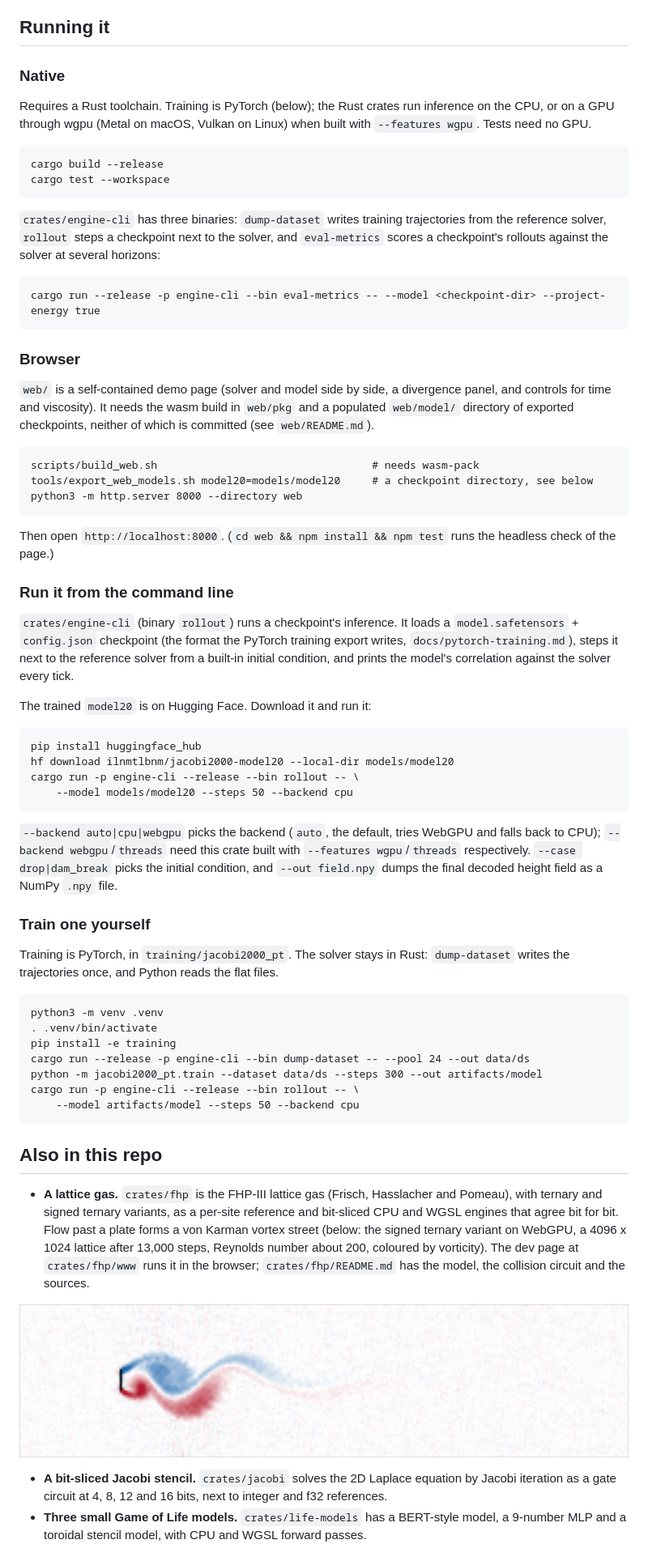
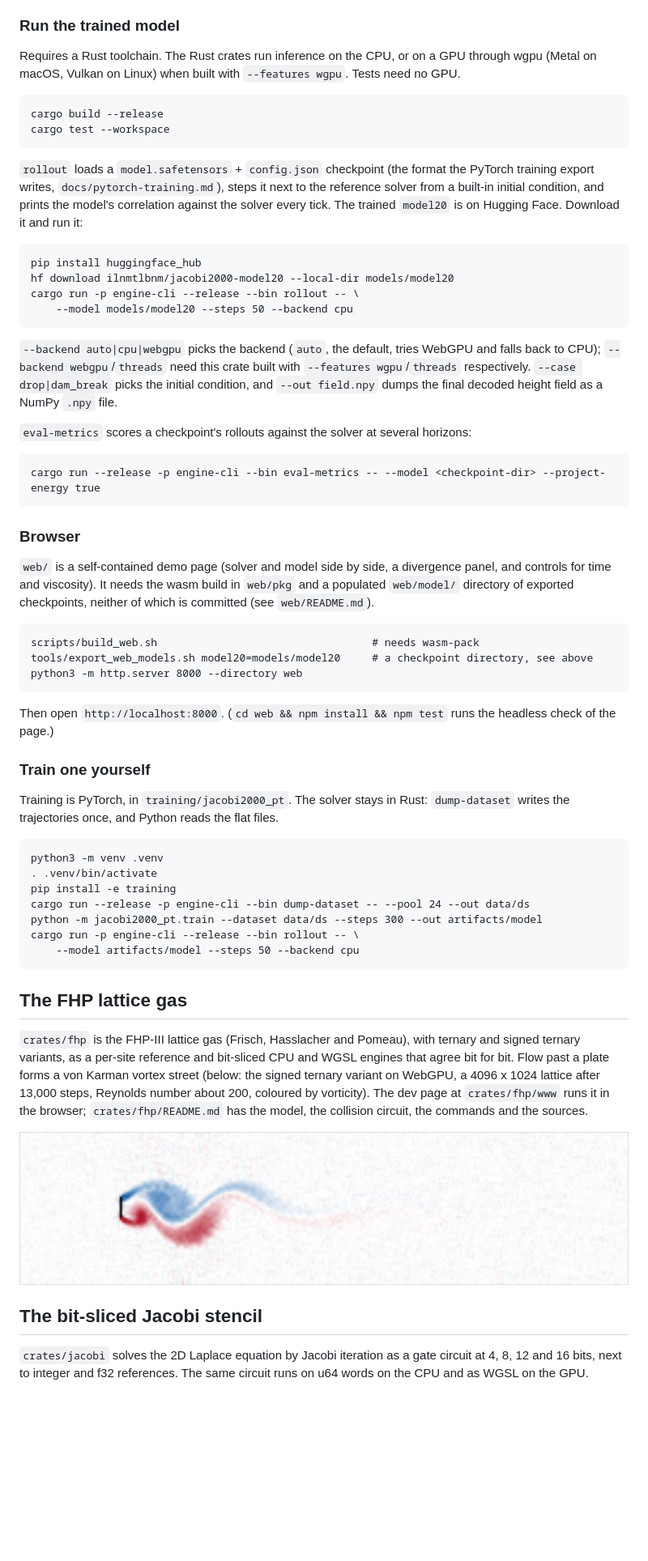
Before and after one commit to ilnmtlbnm/jacobi2000, a Markdown page: README.md, the part around one of its changes. Shown at 81% size. GitHub-like rendering; blank space fills up the shorter version.

Commit message:
README: crates first, with where each one is used

````diff
--- a/README.md
+++ b/README.md
@@ -18,53 +33,16 @@ The model is trained in PyTorch. Inference is a Rust engine with hand-written WG
 - A full-attention model of the same kind (`model12`, no stencil mask, no energy projection) fails the same evaluation: its correlation is 0.2242 at 25 ticks and -0.0637 at 50 ticks, where `model20` stays above 0.99 (`docs/runs/2026-09-19-acceptance-2.md`). That baseline differs from `model20` in both choices at once, so this run does not say which of the two matters more.
 - A 5x wider model (256 wide, 6 layers, 5,427,971 parameters), trained on a desktop GPU, does not beat `model20` on this evaluation at matched horizons, despite more parameters and more training steps (`docs/runs/2026-09-19-step6.md`).
 
-## Running it
+### Run the trained model
 
-### Native
-
-Requires a Rust toolchain. Training is PyTorch (below); the Rust crates run
-inference on the CPU, or on a GPU through wgpu (Metal on macOS, Vulkan on
-Linux) when built with `--features wgpu`. Tests need no GPU.
+Requires a Rust toolchain. The Rust crates run inference on the CPU, or on a GPU through wgpu (Metal on macOS, Vulkan on Linux) when built with `--features wgpu`. Tests need no GPU.
 
 ```
 cargo build --release
 cargo test --workspace
 ```
 
-`crates/engine-cli` has three binaries: `dump-dataset` writes training
-trajectories from the reference solver, `rollout` steps a checkpoint next to
-the solver, and `eval-metrics` scores a checkpoint's rollouts against the
-solver at several horizons:
-
-```
-cargo run --release -p engine-cli --bin eval-metrics -- --model <checkpoint-dir> --project-energy true
-```
-
-### Browser
-
-`web/` is a self-contained demo page (solver and model side by side, a
-divergence panel, and controls for time and viscosity). It needs the wasm
-build in `web/pkg` and a populated `web/model/` directory of exported
-checkpoints, neither of which is committed (see `web/README.md`).
-
-```
-scripts/build_web.sh                                  # needs wasm-pack
-tools/export_web_models.sh model20=models/model20     # a checkpoint directory, see below
-python3 -m http.server 8000 --directory web
-```
-
-Then open `http://localhost:8000`. (`cd web && npm install && npm test` runs
-the headless check of the page.)
-
-### Run it from the command line
-
-`crates/engine-cli` (binary `rollout`) runs a checkpoint's inference. It loads
-a `model.safetensors` + `config.json` checkpoint (the format the PyTorch
-training export writes, `docs/pytorch-training.md`), steps it next to the
-reference solver from a built-in initial condition, and prints the model's
-correlation against the solver every tick.
-
-The trained `model20` is on Hugging Face. Download it and run it:
+`rollout` loads a `model.safetensors` + `config.json` checkpoint (the format the PyTorch training export writes, `docs/pytorch-training.md`), steps it next to the reference solver from a built-in initial condition, and prints the model's correlation against the solver every tick. The trained `model20` is on Hugging Face. Download it and run it:
 
 ```
 pip install huggingface_hub
@@ -73,17 +51,29 @@ cargo run -p engine-cli --release --bin rollout -- \
     --model models/model20 --steps 50 --backend cpu
 ```
 
-`--backend auto|cpu|webgpu` picks the backend (`auto`, the default, tries
-WebGPU and falls back to CPU); `--backend
-webgpu`/`threads` need this crate built with `--features wgpu`/`threads`
-respectively. `--case drop|dam_break` picks the initial condition, and
-`--out field.npy` dumps the final decoded height field as a NumPy `.npy`
-file.
+`--backend auto|cpu|webgpu` picks the backend (`auto`, the default, tries WebGPU and falls back to CPU); `--backend webgpu`/`threads` need this crate built with `--features wgpu`/`threads` respectively. `--case drop|dam_break` picks the initial condition, and `--out field.npy` dumps the final decoded height field as a NumPy `.npy` file.
+
+`eval-metrics` scores a checkpoint's rollouts against the solver at several horizons:
+
+```
+cargo run --release -p engine-cli --bin eval-metrics -- --model <checkpoint-dir> --project-energy true
+```
+
+### Browser
+
+`web/` is a self-contained demo page (solver and model side by side, a divergence panel, and controls for time and viscosity). It needs the wasm build in `web/pkg` and a populated `web/model/` directory of exported checkpoints, neither of which is committed (see `web/README.md`).
+
+```
+scripts/build_web.sh                                  # needs wasm-pack
+tools/export_web_models.sh model20=models/model20     # a checkpoint directory, see above
+python3 -m http.server 8000 --directory web
+```
+
+Then open `http://localhost:8000`. (`cd web && npm install && npm test` runs the headless check of the page.)
 
 ### Train one yourself
 
-Training is PyTorch, in `training/jacobi2000_pt`. The solver stays in Rust:
-`dump-dataset` writes the trajectories once, and Python reads the flat files.
+Training is PyTorch, in `training/jacobi2000_pt`. The solver stays in Rust: `dump-dataset` writes the trajectories once, and Python reads the flat files.
 
 ```
 python3 -m venv .venv
@@ -95,13 +85,13 @@ cargo run -p engine-cli --release --bin rollout -- \
     --model artifacts/model --steps 50 --backend cpu
 ```
 
-## Also in this repo
+## The FHP lattice gas
 
-- **A lattice gas.** `crates/fhp` is the FHP-III lattice gas (Frisch, Hasslacher and Pomeau), with ternary and signed ternary variants, as a per-site reference and bit-sliced CPU and WGSL engines that agree bit for bit. Flow past a plate forms a von Karman vortex street (below: the signed ternary variant on WebGPU, a 4096 x 1024 lattice after 13,000 steps, Reynolds number about 200, coloured by vorticity). The dev page at `crates/fhp/www` runs it in the browser; `crates/fhp/README.md` has the model, the collision circuit and the sources.
+`crates/fhp` is the FHP-III lattice gas (Frisch, Hasslacher and Pomeau), with ternary and signed ternary variants, as a per-site reference and bit-sliced CPU and WGSL engines that agree bit for bit. Flow past a plate forms a von Karman vortex street (below: the signed ternary variant on WebGPU, a 4096 x 1024 lattice after 13,000 steps, Reynolds number about 200, coloured by vorticity). The dev page at `crates/fhp/www` runs it in the browser; `crates/fhp/README.md` has the model, the collision circuit, the commands and the sources.
 
 ![The wake behind a plate in the signed ternary lattice gas: a pair of vortices of opposite sign behind the plate, with the start of a street trailing off to the right](docs/images/fhp-street.png)
 
-- **A bit-sliced Jacobi stencil.** `crates/jacobi` solves the 2D Laplace equation by Jacobi iteration as a gate circuit at 4, 8, 12 and 16 bits, next to integer and f32 references.
-- **Three small Game of Life models.** `crates/life-models` has a BERT-style model, a 9-number MLP and a toroidal stencil model, with CPU and WGSL forward passes.
+## The bit-sliced Jacobi stencil
 
+`crates/jacobi` solves the 2D Laplace equation by Jacobi iteration as a gate circuit at 4, 8, 12 and 16 bits, next to integer and f32 references. The same circuit runs on u64 words on the CPU and as WGSL on the GPU.
 
````
Also changed, not shown: other parts of README.md (+21 -21 lines).
